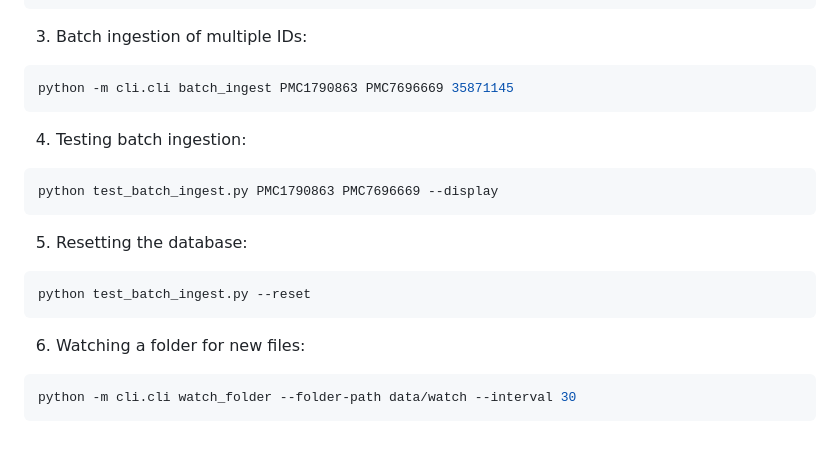
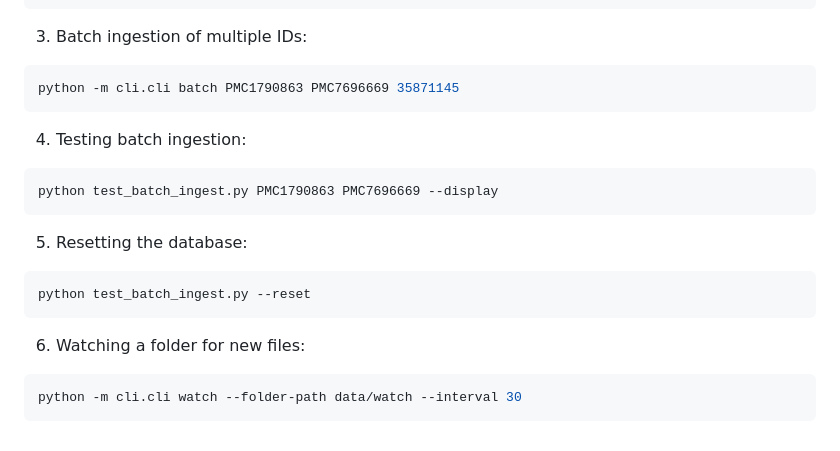
Before and after one commit to geetha106/bootcamp, a Markdown page: phase-2/README.md, the part around the change. GitHub-like rendering.

````diff
--- a/phase-2/README.md
+++ b/phase-2/README.md
@@ -68,7 +68,7 @@ python -m cli.cli ingest paper_ids.txt
 3. Batch ingestion of multiple IDs:
 
 ```bash
-python -m cli.cli batch_ingest PMC1790863 PMC7696669 35871145
+python -m cli.cli batch PMC1790863 PMC7696669 35871145
 ```
 
 4. Testing batch ingestion:
@@ -86,5 +86,5 @@ python test_batch_ingest.py --reset
 6. Watching a folder for new files:
 
 ```bash
-python -m cli.cli watch_folder --folder-path data/watch --interval 30
+python -m cli.cli watch --folder-path data/watch --interval 30
 ```
````
